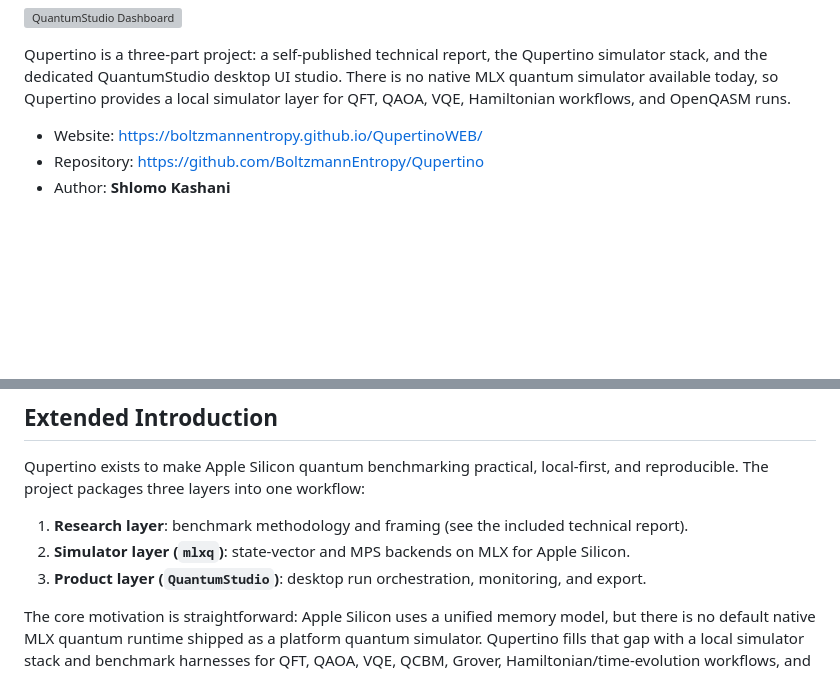
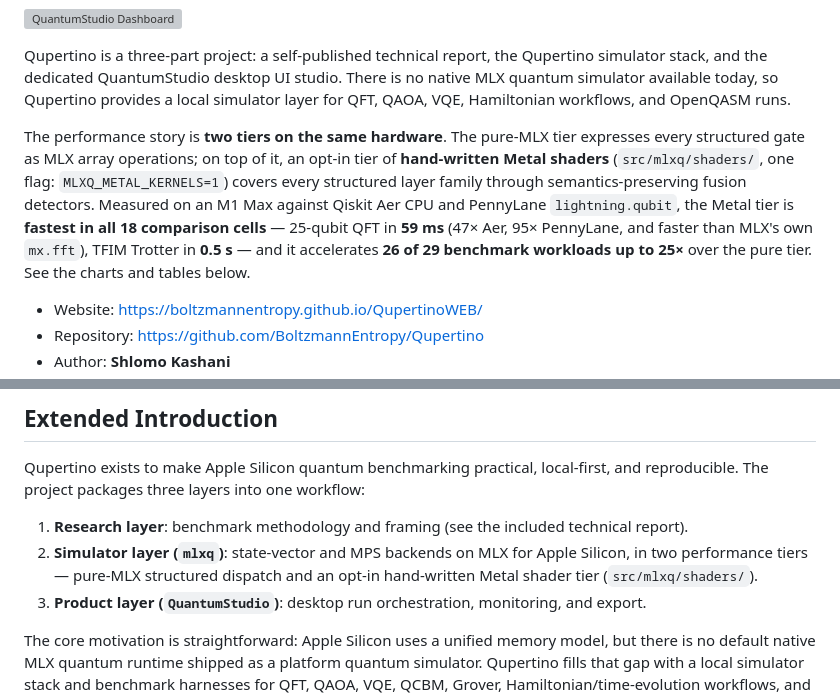
Before and after one commit to BoltzmannEntropy/Qupertino, a Markdown page: README.md, 2 parts joined by grey strips. Drawn GitHub-style; blank space fills up the shorter version; grey boxes are pictures that could not be loaded.

Commit message:
README: intro now leads with the two-tier shader/performance story

```diff
--- a/README.md
+++ b/README.md
@@ -7,6 +7,8 @@
 ![QuantumStudio Dashboard](quantumstudio/assets/screenshots/screen003.png)
 
 Qupertino is a three-part project: a self-published technical report, the Qupertino simulator stack, and the dedicated QuantumStudio desktop UI studio. There is no native MLX quantum simulator available today, so Qupertino provides a local simulator layer for QFT, QAOA, VQE, Hamiltonian workflows, and OpenQASM runs.
+
+The performance story is **two tiers on the same hardware**. The pure-MLX tier expresses every structured gate as MLX array operations; on top of it, an opt-in tier of **hand-written Metal shaders** (`src/mlxq/shaders/`, one flag: `MLXQ_METAL_KERNELS=1`) covers every structured layer family through semantics-preserving fusion detectors. Measured on an M1 Max against Qiskit Aer CPU and PennyLane `lightning.qubit`, the Metal tier is **fastest in all 18 comparison cells** — 25-qubit QFT in **59 ms** (47× Aer, 95× PennyLane, and faster than MLX's own `mx.fft`), TFIM Trotter in **0.5 s** — and it accelerates **26 of 29 benchmark workloads up to 25×** over the pure tier. See the charts and tables below.
 
 - Website: https://boltzmannentropy.github.io/QupertinoWEB/
 - Repository: https://github.com/BoltzmannEntropy/Qupertino
@@ -44,7 +46,7 @@ Qupertino is a three-part project: a self-published technical report, the Qupert
 Qupertino exists to make Apple Silicon quantum benchmarking practical, local-first, and reproducible. The project packages three layers into one workflow:
 
 1. **Research layer**: benchmark methodology and framing (see the included technical report).
-2. **Simulator layer (`mlxq`)**: state-vector and MPS backends on MLX for Apple Silicon.
+2. **Simulator layer (`mlxq`)**: state-vector and MPS backends on MLX for Apple Silicon, in two performance tiers — pure-MLX structured dispatch and an opt-in hand-written Metal shader tier (`src/mlxq/shaders/`).
 3. **Product layer (`QuantumStudio`)**: desktop run orchestration, monitoring, and export.
 
 The core motivation is straightforward: Apple Silicon uses a unified memory model, but there is no default native MLX quantum runtime shipped as a platform quantum simulator. Qupertino fills that gap with a local simulator stack and benchmark harnesses for QFT, QAOA, VQE, QCBM, Grover, Hamiltonian/time-evolution workflows, and OpenQASM runs.
```
